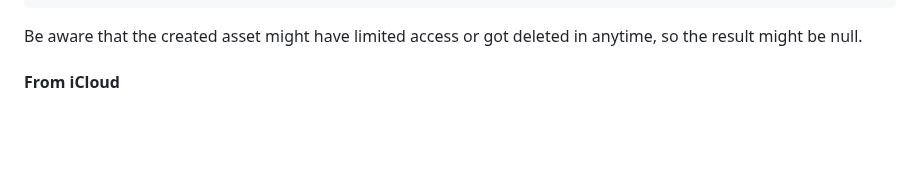
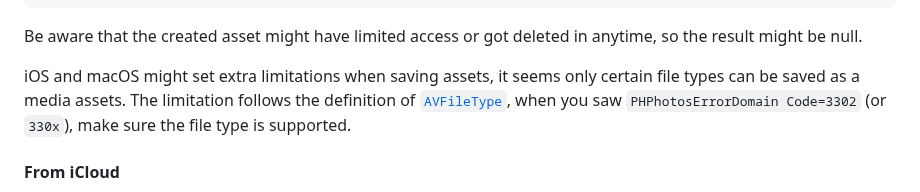
Before and after one commit to fluttercandies/flutter_photo_manager, a Markdown page: README.md, the part around one of its changes. Rendered like a GitHub page; blank space fills up the shorter version.

Commit message:
📝 Declare `AVFileType` saving supports Resolves https://github.com/fluttercandies/flutter_photo_manager/issues/1190

````diff
--- a/README.md
+++ b/README.md
@@ -424,9 +424,13 @@ final AssetEntity? entity = await PhotoManager.editor.darwin.saveLivePhoto(
 );
 ```
 
-Be aware that the created asset might have
-limited access or got deleted in anytime,
+Be aware that the created asset might have limited access or got deleted in anytime,
 so the result might be null.
+
+iOS and macOS might set extra limitations when saving assets, it seems only
+certain file types can be saved as a media assets. The limitation follows the definition of
+[`AVFileType`][], when you saw `PHPhotosErrorDomain Code=3302` (or `330x`),
+make sure the file type is supported.
 
 #### From iCloud
 
````
Also changed, not shown: other parts of README.md (+1 -0 lines).
